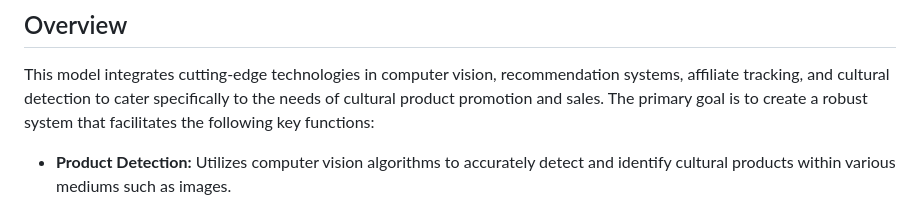
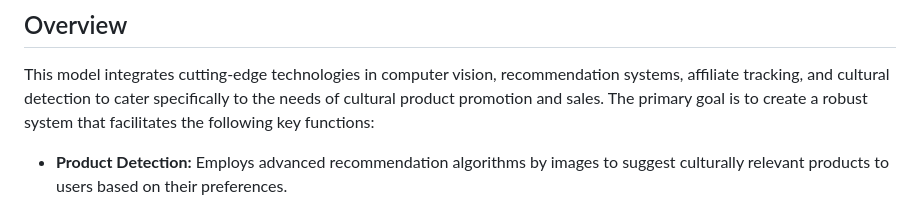
Before and after one commit to Capstone-Project-CH2-PS070/Afiliya-Machine-Learning, a Markdown page: README.md, the part around the change printed below. Drawn GitHub-style.

```diff
--- a/README.md
+++ b/README.md
@@ -6,5 +6,5 @@ The Product Detection Recommendation and Affiliate Tracking Model is an innovati
 
 This model integrates cutting-edge technologies in computer vision, recommendation systems, affiliate tracking, and cultural detection to cater specifically to the needs of cultural product promotion and sales. The primary goal is to create a robust system that facilitates the following key functions:
 
-- **Product Detection:** Utilizes computer vision algorithms to accurately detect and identify cultural products within various mediums such as images.
+- **Product Detection:** Employs advanced recommendation algorithms by images to suggest culturally relevant products to users based on their preferences.
 
```
Also changed, not shown: other parts of README.md (+2 -1 lines).
